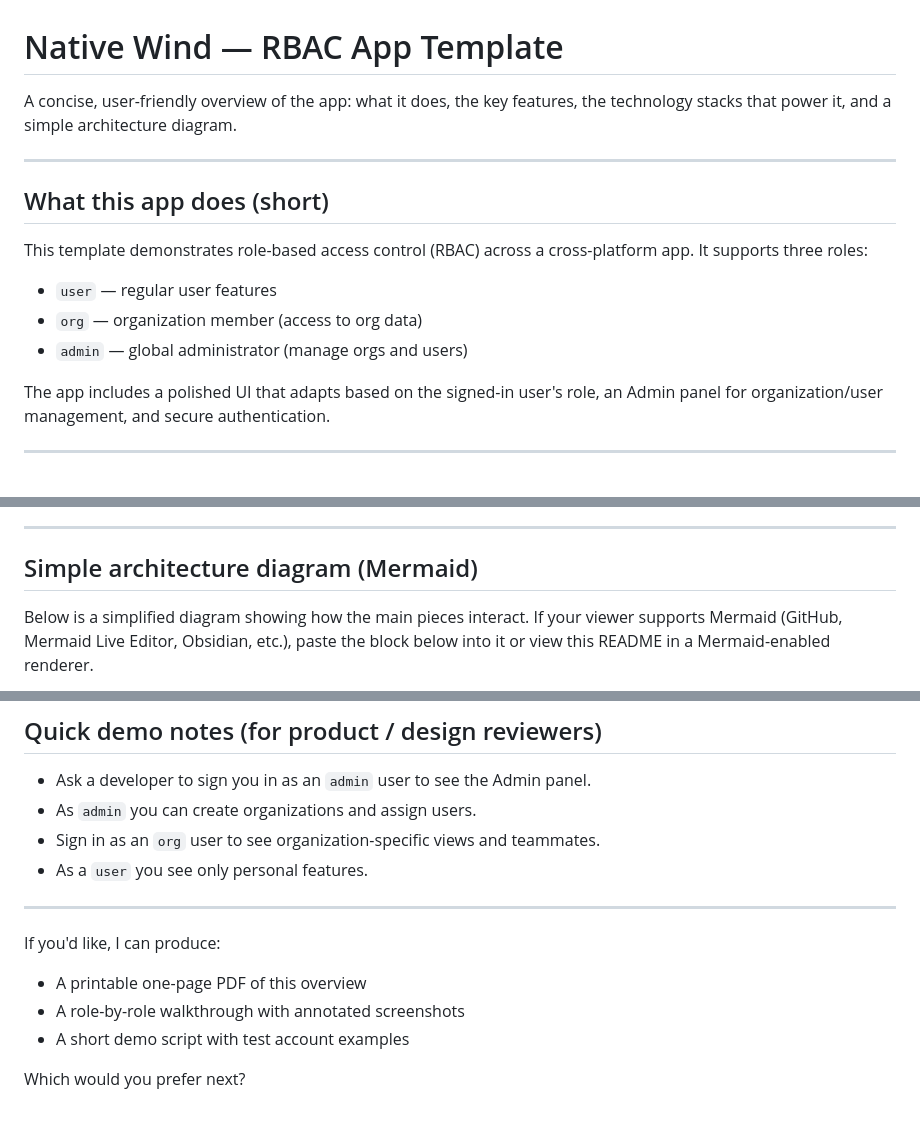
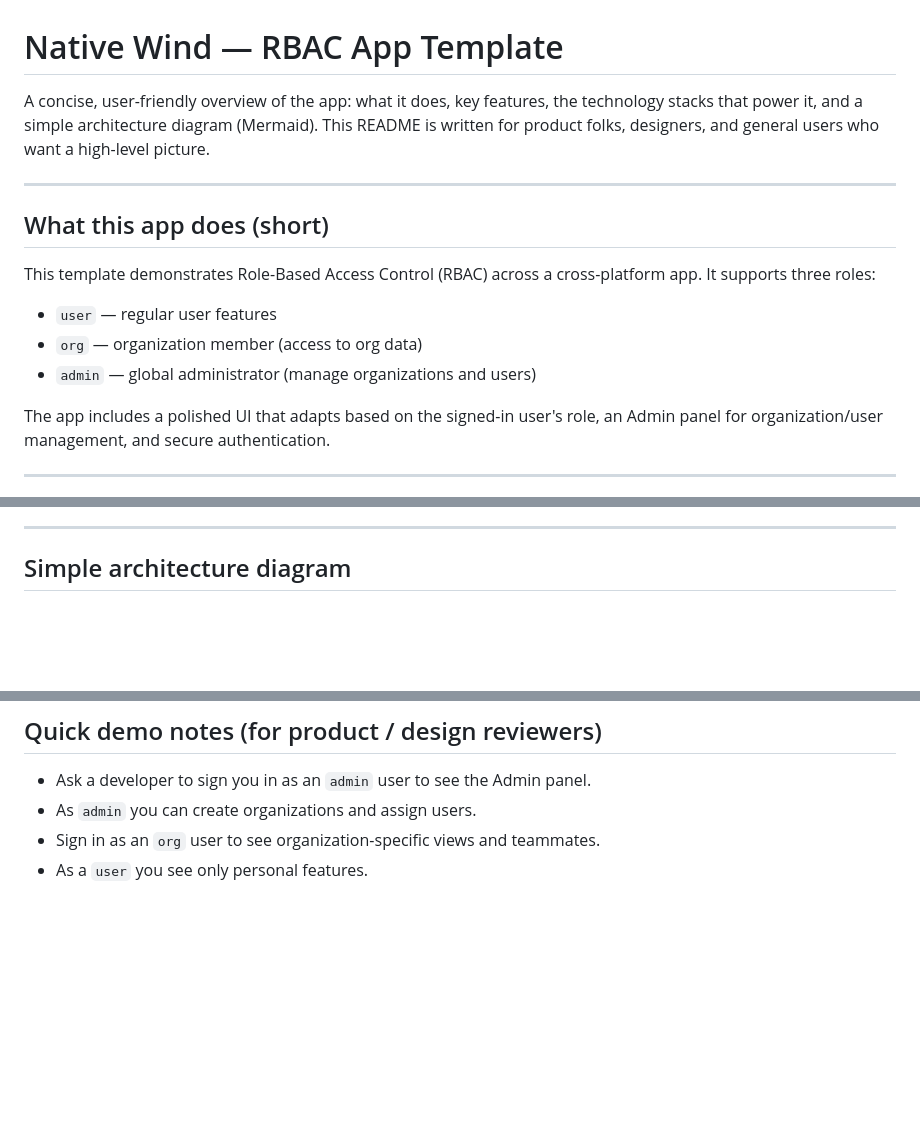
Before and after one commit to Prathamesh-chougale-17/native-wind-tanstack-orpc-template, a Markdown page: README.md, 3 parts joined by grey strips. Rendered like a GitHub page; blank space fills up the shorter version.

Commit message:
Update README overview and architecture diagram

````diff
--- a/README.md
+++ b/README.md
@@ -1,16 +1,16 @@
 # Native Wind — RBAC App Template
 
-A concise, user-friendly overview of the app: what it does, the key features, the technology stacks that power it, and a simple architecture diagram.
+A concise, user-friendly overview of the app: what it does, key features, the technology stacks that power it, and a simple architecture diagram (Mermaid). This README is written for product folks, designers, and general users who want a high-level picture.
 
 ---
 
 ## What this app does (short)
 
-This template demonstrates role-based access control (RBAC) across a cross-platform app. It supports three roles:
+This template demonstrates Role-Based Access Control (RBAC) across a cross-platform app. It supports three roles:
 
 - `user` — regular user features
 - `org` — organization member (access to org data)
-- `admin` — global administrator (manage orgs and users)
+- `admin` — global administrator (manage organizations and users)
 
 The app includes a polished UI that adapts based on the signed-in user's role, an Admin panel for organization/user management, and secure authentication.
 
@@ -55,9 +55,7 @@ The app includes a polished UI that adapts based on the signed-in user's role, a
 
 ---
 
-## Simple architecture diagram (Mermaid)
-
-Below is a simplified diagram showing how the main pieces interact. If your viewer supports Mermaid (GitHub, Mermaid Live Editor, Obsidian, etc.), paste the block below into it or view this README in a Mermaid-enabled renderer.
+## Simple architecture diagram
 
 ```mermaid
 flowchart LR
@@ -118,12 +109,3 @@ flowchart LR
 - As `admin` you can create organizations and assign users.
 - Sign in as an `org` user to see organization-specific views and teammates.
 - As a `user` you see only personal features.
-
----
-
-If you'd like, I can produce:
-- A printable one-page PDF of this overview
-- A role-by-role walkthrough with annotated screenshots
-- A short demo script with test account examples
-
-Which would you prefer next?
````
Also changed, not shown: other parts of README.md (+22 -29 lines).
